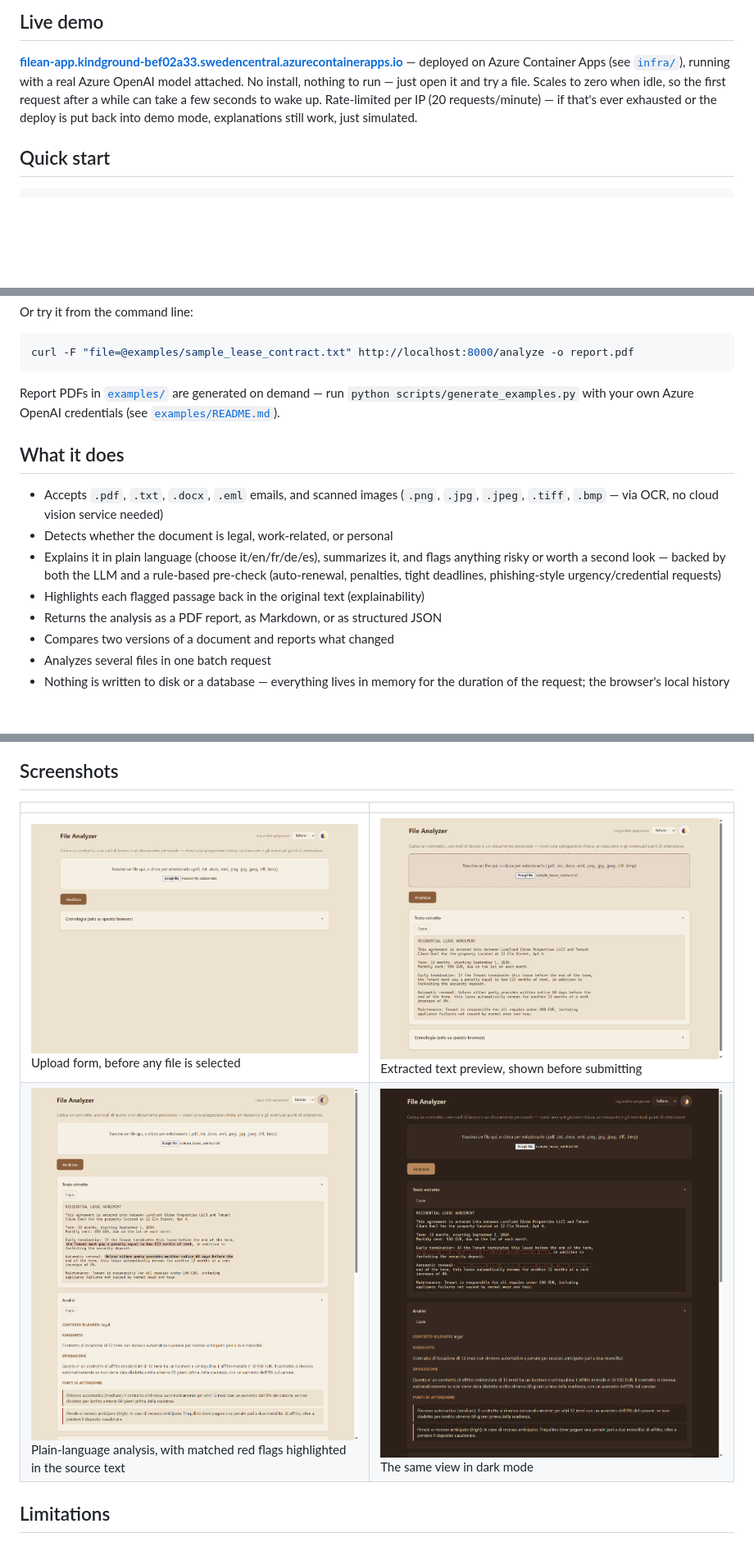
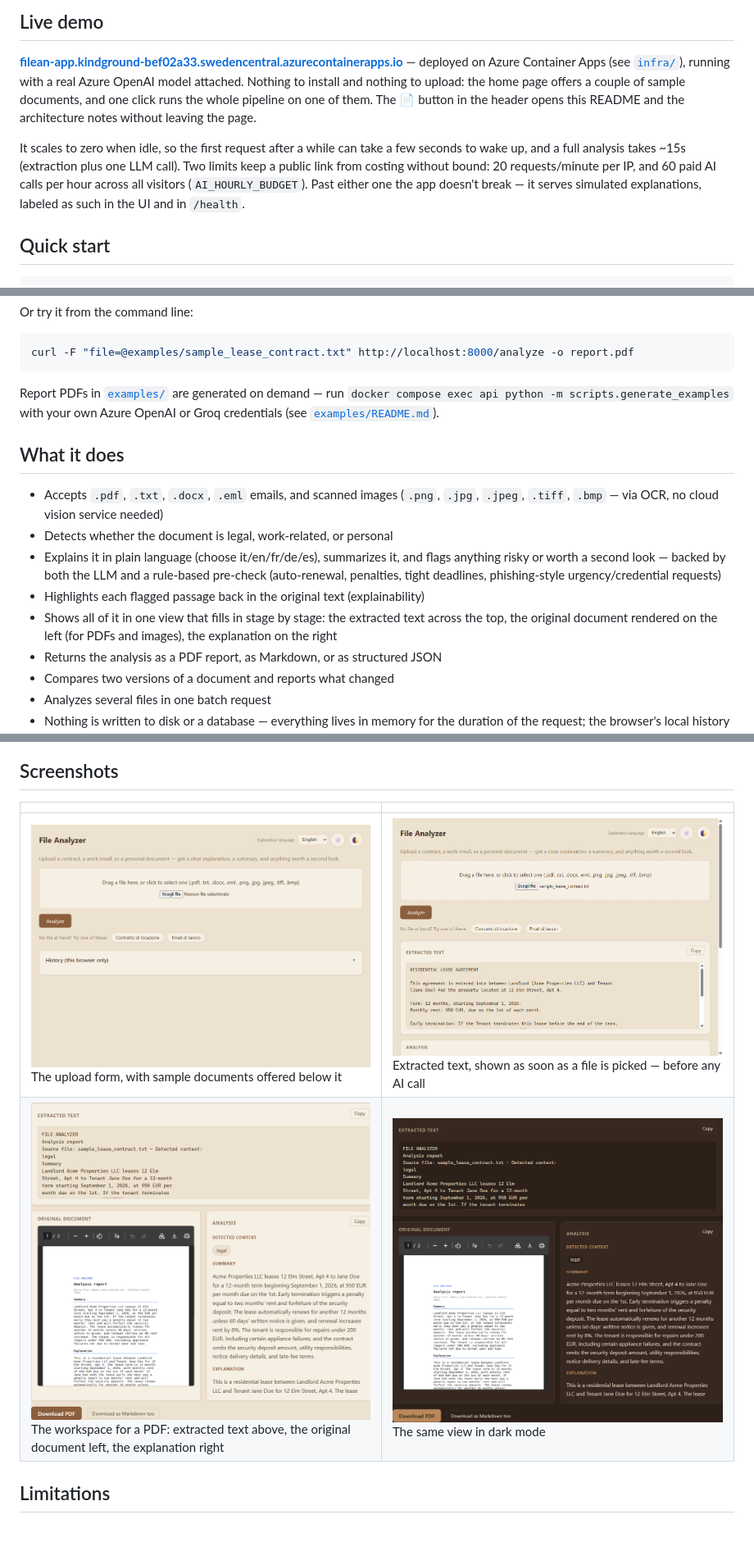
Before and after one commit to Lucaalex00/file_analyzer, a Markdown page: README.md, 3 parts joined by grey strips. Shown at 82% size. Rendered like a GitHub page; pictures changed too: docs/screenshots/01-home.png, docs/screenshots/02-extracted-preview.png, docs/screenshots/03-analysis-result.png; blank space fills up the shorter version.

````diff
--- a/README.md
+++ b/README.md
@@ -11,11 +11,17 @@ stored: the file exists only for the duration of the request.
 
 **[filean-app.kindground-bef02a33.swedencentral.azurecontainerapps.io](https://filean-app.kindground-bef02a33.swedencentral.azurecontainerapps.io)**
 — deployed on Azure Container Apps (see [`infra/`](infra/)), running with
-a real Azure OpenAI model attached. No install, nothing to run — just
-open it and try a file. Scales to zero when idle, so the first request
-after a while can take a few seconds to wake up. Rate-limited per IP
-(20 requests/minute) — if that's ever exhausted or the deploy is put back
-into demo mode, explanations still work, just simulated.
+a real Azure OpenAI model attached. Nothing to install and nothing to
+upload: the home page offers a couple of sample documents, and one click
+runs the whole pipeline on one of them. The 📄 button in the header opens
+this README and the architecture notes without leaving the page.
+
+It scales to zero when idle, so the first request after a while can take a
+few seconds to wake up, and a full analysis takes ~15s (extraction plus one
+LLM call). Two limits keep a public link from costing without bound: 20
+requests/minute per IP, and 60 paid AI calls per hour across all visitors
+(`AI_HOURLY_BUDGET`). Past either one the app doesn't break — it serves
+simulated explanations, labeled as such in the UI and in `/health`.
 
 ## Quick start
 
@@ -60,8 +66,9 @@ curl -F "file=@examples/sample_lease_contract.txt" http://localhost:8000/analyze
 ```
 
 Report PDFs in [`examples/`](examples/) are generated on demand — run
-`python scripts/generate_examples.py` with your own Azure OpenAI
-credentials (see [`examples/README.md`](examples/README.md)).
+`docker compose exec api python -m scripts.generate_examples` with your own
+Azure OpenAI or Groq credentials (see
+[`examples/README.md`](examples/README.md)).
 
 ## What it does
 
@@ -73,6 +80,9 @@ credentials (see [`examples/README.md`](examples/README.md)).
   rule-based pre-check (auto-renewal, penalties, tight deadlines, phishing-style
   urgency/credential requests)
 - Highlights each flagged passage back in the original text (explainability)
+- Shows all of it in one view that fills in stage by stage: the extracted
+  text across the top, the original document rendered on the left (for PDFs
+  and images), the explanation on the right
 - Returns the analysis as a PDF report, as Markdown, or as structured JSON
 - Compares two versions of a document and reports what changed
 - Analyzes several files in one batch request
@@ -131,8 +150,8 @@ make test-frontend-unit  # Node's built-in test runner, no running stack needed
 
 | | |
 |---|---|
-| ![Home page, empty upload state](docs/screenshots/01-home.png) Upload form, before any file is selected | ![Extracted text preview](docs/screenshots/02-extracted-preview.png) Extracted text preview, shown before submitting |
-| ![Analysis result with highlighted red flags](docs/screenshots/03-analysis-result.png) Plain-language analysis, with matched red flags highlighted in the source text | ![Dark theme](docs/screenshots/04-dark-theme.png) The same view in dark mode |
+| ![Home page, empty upload state](docs/screenshots/01-home.png) The upload form, with sample documents offered below it | ![Extracted text preview](docs/screenshots/02-extracted-preview.png) Extracted text, shown as soon as a file is picked — before any AI call |
+| ![Analysis result with the original document and the explanation side by side](docs/screenshots/03-analysis-result.png) The workspace for a PDF: extracted text above, the original document left, the explanation right | ![Dark theme](docs/screenshots/04-dark-theme.png) The same view in dark mode |
 
 ## Limitations
 
````
Also changed, not shown: other parts of README.md (+14 -3 lines), OVERVIEW.md (+31 -0 lines), 3 other files.
